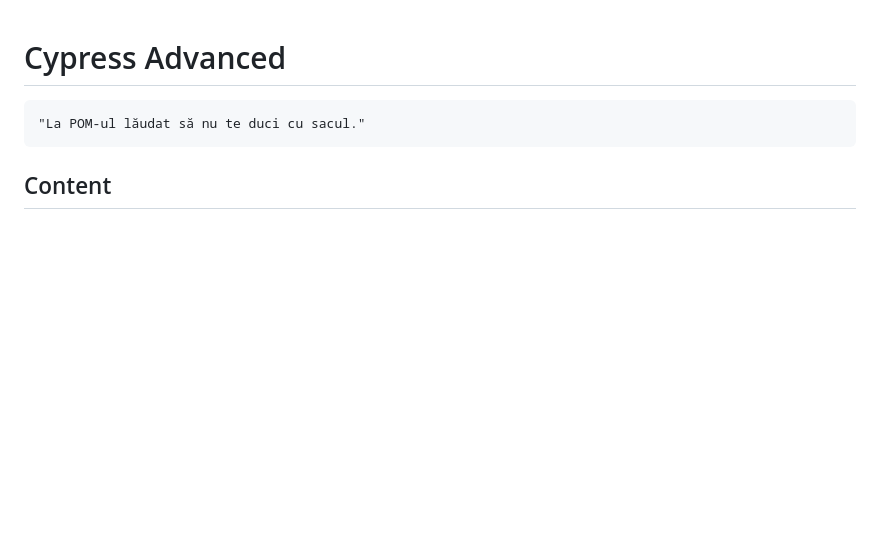
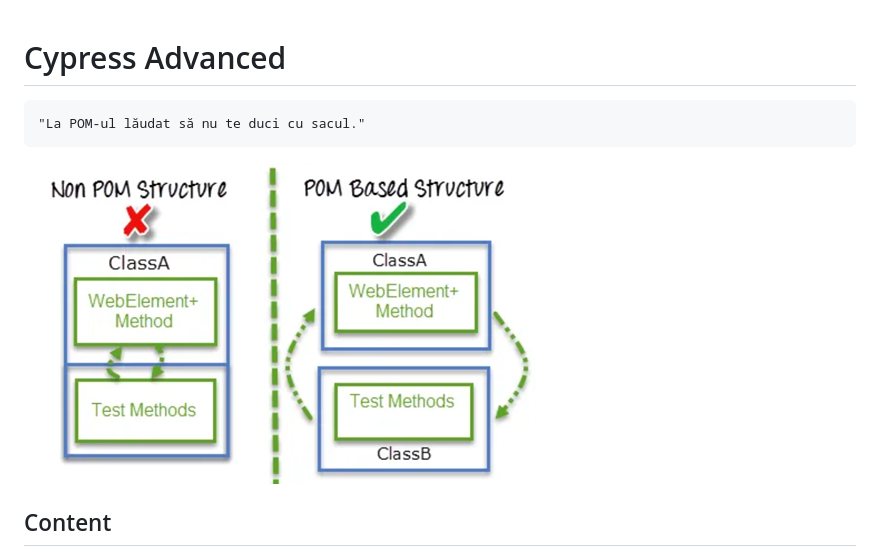
Before and after one commit to danrusu/js-for-testers, a Markdown page: sessions/session11.md, the part around the change. GitHub-like rendering; pictures changed too: resource/image/_11_pom.png (added); blank space fills up the shorter version.

````diff
--- a/sessions/session11.md
+++ b/sessions/session11.md
@@ -3,6 +3,8 @@
 ```text
 "La POM-ul lăudat să nu te duci cu sacul."
 ```
+
+![](../resource/image/_11_pom.png)
 
 ## Content
 
````
Also changed, not shown: sessions/session10.md (+3 -1 lines), resource/image/_10_cypress.png (added).
